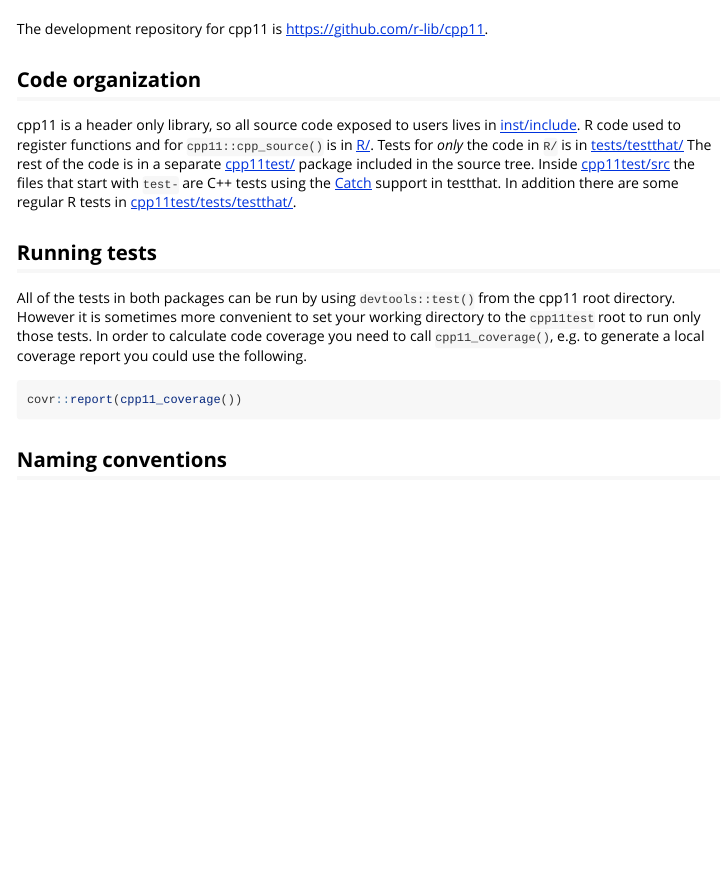
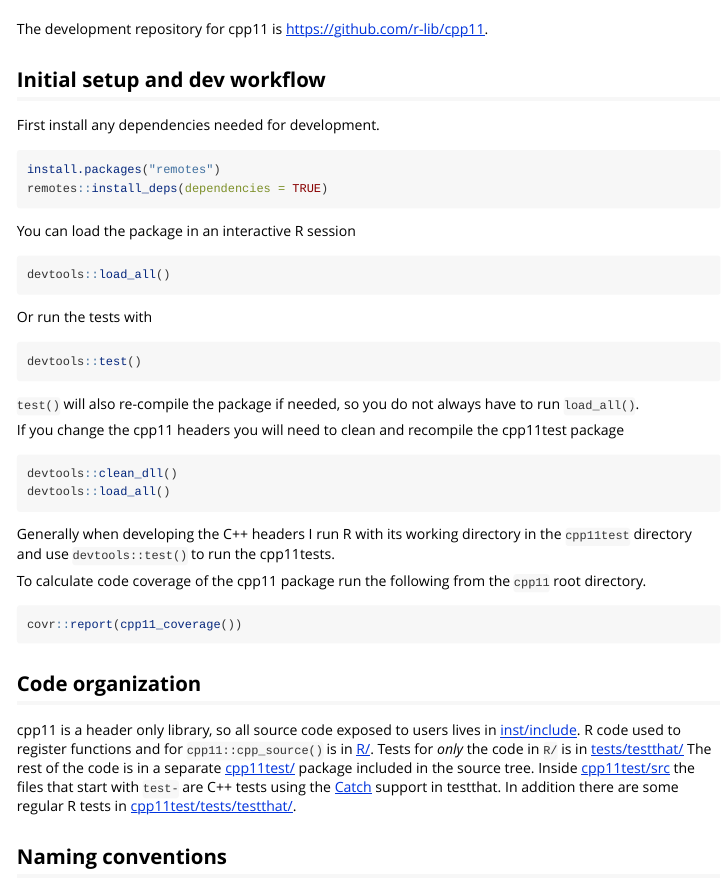
Before and after one commit to r-lib/cpp11, an R Markdown document (vignettes/internals.Rmd): the page in a window 1100 px wide, from 60 px down. Rendered offline with R 4.5, knitr and Pandoc, with nearby package versions.

Commit message:
Add more info on how to get an R development environment setup

````diff
--- a/vignettes/internals.Rmd
+++ b/vignettes/internals.Rmd
@@ -16,6 +16,44 @@
 
 The development repository for cpp11 is <https://github.com/r-lib/cpp11>.
 
+## Initial setup and dev workflow
+
+First install any dependencies needed for development.
+
+```r
+install.packages("remotes")
+remotes::install_deps(dependencies = TRUE)
+```
+
+You can load the package in an interactive R session
+
+```r
+devtools::load_all()
+```
+
+Or run the tests with
+
+```r
+devtools::test()
+```
+
+`test()` will also re-compile the package if needed, so you do not always have to run `load_all()`.
+
+If you change the cpp11 headers you will need to clean and recompile the cpp11test package
+
+```r
+devtools::clean_dll()
+devtools::load_all()
+```
+
+Generally when developing the C++ headers I run R with its working directory in the `cpp11test` directory and use `devtools::test()` to run the cpp11tests.
+
+To calculate code coverage of the cpp11 package run the following from the `cpp11` root directory.
+
+```r
+covr::report(cpp11_coverage())
+```
+
 ## Code organization
 
 cpp11 is a header only library, so all source code exposed to users lives in [inst/include](https://github.com/r-lib/cpp11/tree/master/inst/include).
@@ -24,16 +62,6 @@
 The rest of the code is in a separate [cpp11test/](https://github.com/r-lib/cpp11/tree/master/cpp11test) package included in the source tree.
 Inside [cpp11test/src](https://github.com/r-lib/cpp11/tree/master/cpp11test/src) the files that start with `test-` are C++ tests using the [Catch](https://testthat.r-lib.org/reference/use_catch.html) support in testthat.
 In addition there are some regular R tests in [cpp11test/tests/testthat/](https://github.com/r-lib/cpp11/tree/master/cpp11test/tests/testthat).
-
-## Running tests
-
-All of the tests in both packages can be run by using `devtools::test()` from the cpp11 root directory.
-However it is sometimes more convenient to set your working directory to the `cpp11test` root to run only those tests.
-In order to calculate code coverage you need to call `cpp11_coverage()`, e.g. to generate a local coverage report you could use the following.
-
-```r
-covr::report(cpp11_coverage())
-```
 
 ## Naming conventions
 
````
